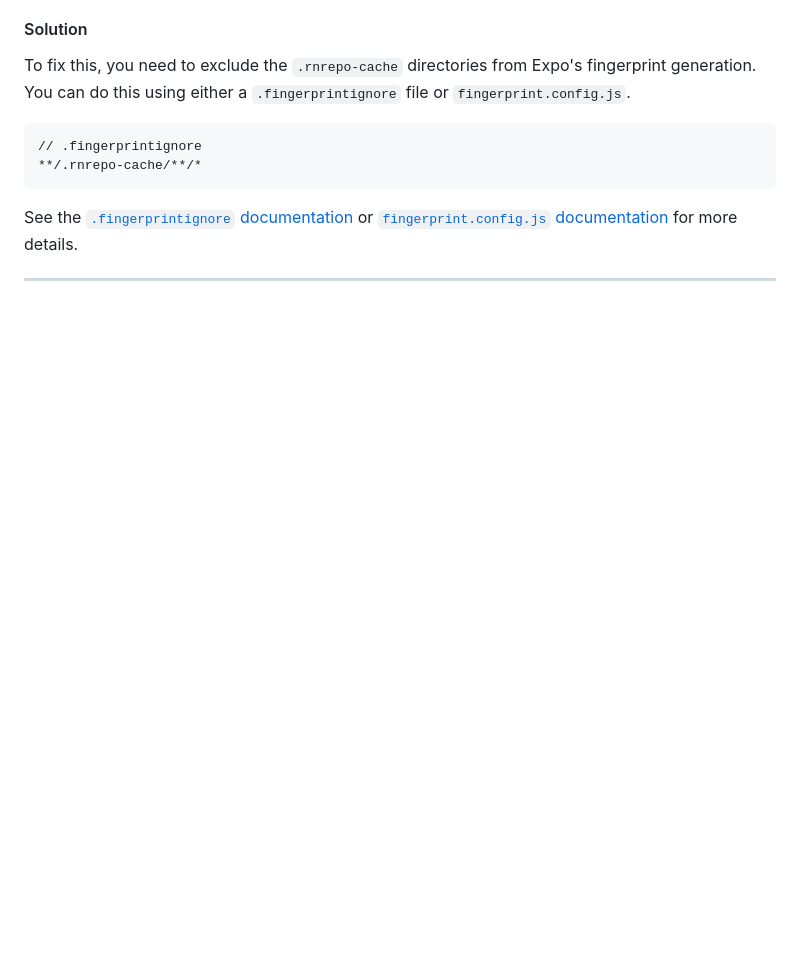
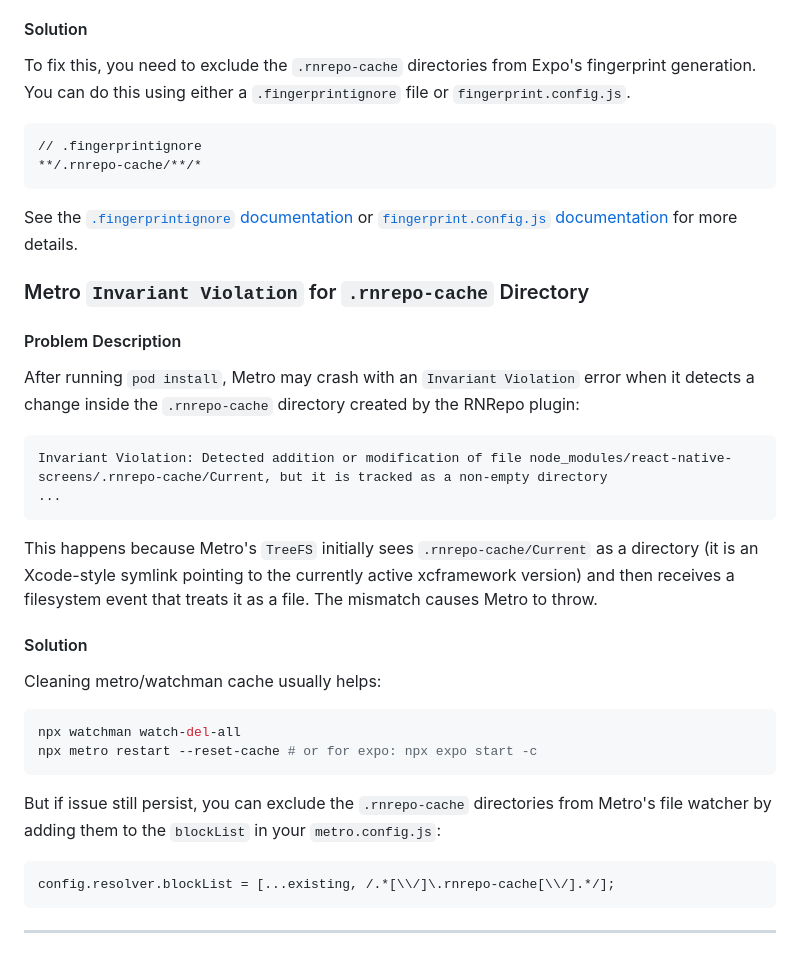
Before and after one commit to software-mansion/rnrepo, a Markdown page: TROUBLESHOOTING.md, the part around the change. Drawn GitHub-style; blank space fills up the shorter version.

````diff
--- a/TROUBLESHOOTING.md
+++ b/TROUBLESHOOTING.md
@@ -276,4 +276,30 @@ To fix this, you need to exclude the `.rnrepo-cache` directories from Expo's fin
 
 See the [`.fingerprintignore` documentation](https://docs.expo.dev/versions/latest/sdk/fingerprint/#fingerprintignore) or [`fingerprint.config.js` documentation](https://docs.expo.dev/versions/latest/sdk/fingerprint/#fingerprintconfigjs) for more details.
 
+### Metro `Invariant Violation` for `.rnrepo-cache` Directory
+
+#### Problem Description
+After running `pod install`, Metro may crash with an `Invariant Violation` error when it detects a change inside the `.rnrepo-cache` directory created by the RNRepo plugin:
+
+```
+Invariant Violation: Detected addition or modification of file node_modules/react-native-screens/.rnrepo-cache/Current, but it is tracked as a non-empty directory
+...
+```
+
+This happens because Metro's `TreeFS` initially sees `.rnrepo-cache/Current` as a directory (it is an Xcode-style symlink pointing to the currently active xcframework version) and then receives a filesystem event that treats it as a file. The mismatch causes Metro to throw.
+
+#### Solution
+Cleaning metro/watchman cache usually helps:
+
+```bash
+npx watchman watch-del-all
+npx metro restart --reset-cache # or for expo: npx expo start -c
+```
+
+But if issue still persist, you can exclude the `.rnrepo-cache` directories from Metro's file watcher by adding them to the `blockList` in your `metro.config.js`:
+
+```js
+config.resolver.blockList = [...existing, /.*[\\/]\.rnrepo-cache[\\/].*/];
+```
+
 ---
````
